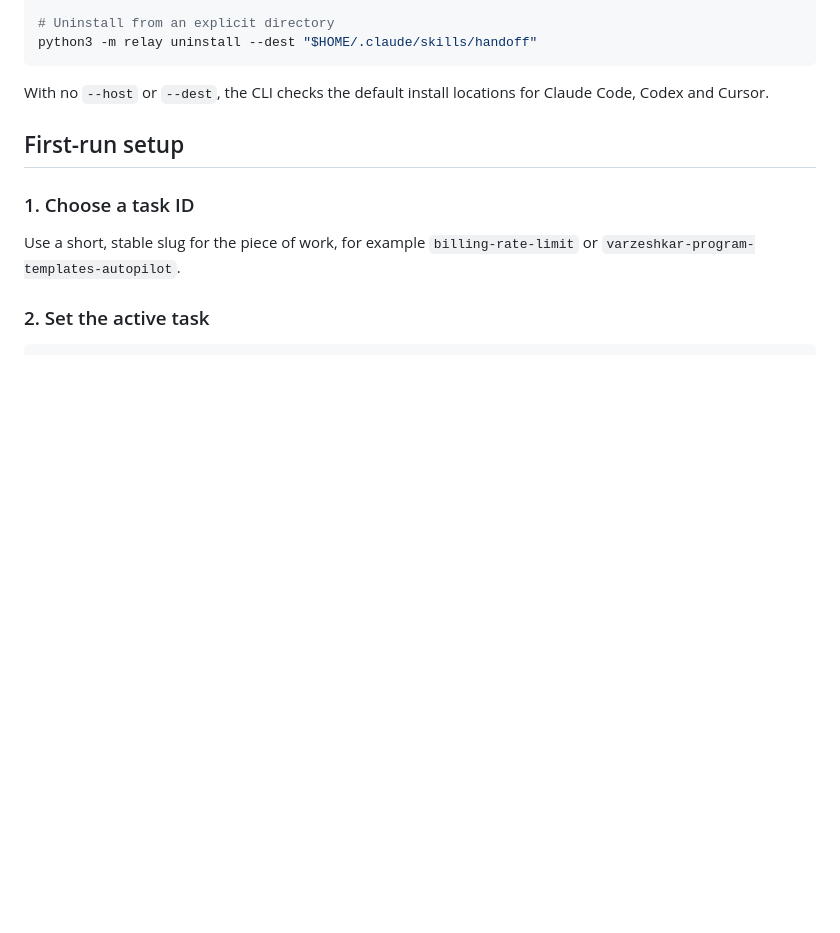
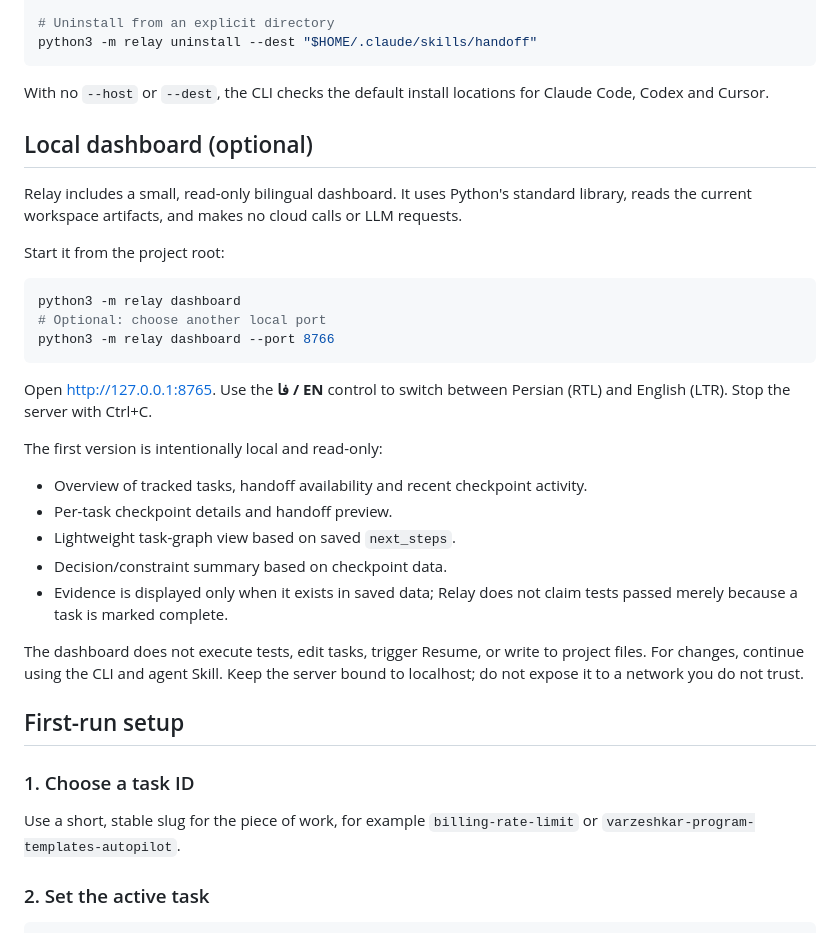
Before and after one commit to FazelMan/relay, a Markdown page: README.md, the part around the change. Drawn GitHub-style; blank space fills up the shorter version.

Commit message:
docs: document local bilingual dashboard

````diff
--- a/README.md
+++ b/README.md
@@ -152,6 +152,29 @@ python3 -m relay uninstall --dest "$HOME/.claude/skills/handoff"
 ```
 
 With no `--host` or `--dest`, the CLI checks the default install locations for Claude Code, Codex and Cursor.
+
+## Local dashboard (optional)
+
+Relay includes a small, read-only bilingual dashboard. It uses Python's standard library, reads the current workspace artifacts, and makes no cloud calls or LLM requests.
+
+Start it from the project root:
+
+```bash
+python3 -m relay dashboard
+# Optional: choose another local port
+python3 -m relay dashboard --port 8766
+```
+
+Open [http://127.0.0.1:8765](http://127.0.0.1:8765). Use the **فا / EN** control to switch between Persian (RTL) and English (LTR). Stop the server with Ctrl+C.
+
+The first version is intentionally local and read-only:
+- Overview of tracked tasks, handoff availability and recent checkpoint activity.
+- Per-task checkpoint details and handoff preview.
+- Lightweight task-graph view based on saved `next_steps`.
+- Decision/constraint summary based on checkpoint data.
+- Evidence is displayed only when it exists in saved data; Relay does not claim tests passed merely because a task is marked complete.
+
+The dashboard does not execute tests, edit tasks, trigger Resume, or write to project files. For changes, continue using the CLI and agent Skill. Keep the server bound to localhost; do not expose it to a network you do not trust.
 
 ## First-run setup
 
````
